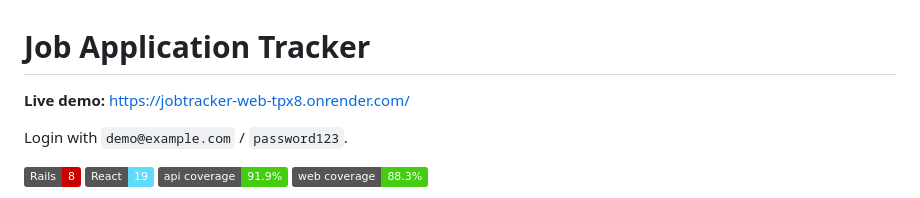
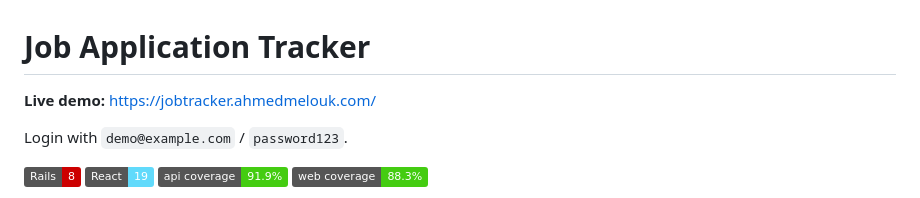
Before and after one commit to programmer-weeb/jobtracker, a Markdown page: README.md, the part around the change. Drawn GitHub-style; badges without logos.

Commit message:
update live link

```diff
--- a/README.md
+++ b/README.md
@@ -1,6 +1,6 @@
 # Job Application Tracker
 
-**Live demo:** https://jobtracker-web-tpx8.onrender.com/
+**Live demo:** https://jobtracker.ahmedmelouk.com/
 
 Login with `demo@example.com` / `password123`.
 
```
